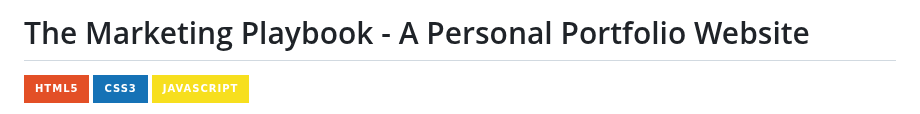
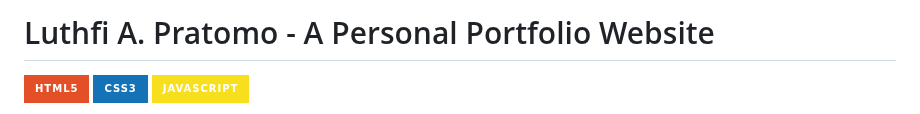
Before and after one commit to Lapratomo24/personal-portfolio, a Markdown page: README.md, the part around the change. Rendered like a GitHub page; badges without logos.

```diff
--- a/README.md
+++ b/README.md
@@ -1,4 +1,4 @@
-# The Marketing Playbook - A Personal Portfolio Website
+# Luthfi A. Pratomo - A Personal Portfolio Website
 
 ![HTML5](https://img.shields.io/badge/HTML5-E34F26?style=for-the-badge&logo=html5&logoColor=white)
 ![CSS3](https://img.shields.io/badge/CSS3-1572B6?style=for-the-badge&logo=css3&logoColor=white)
```
